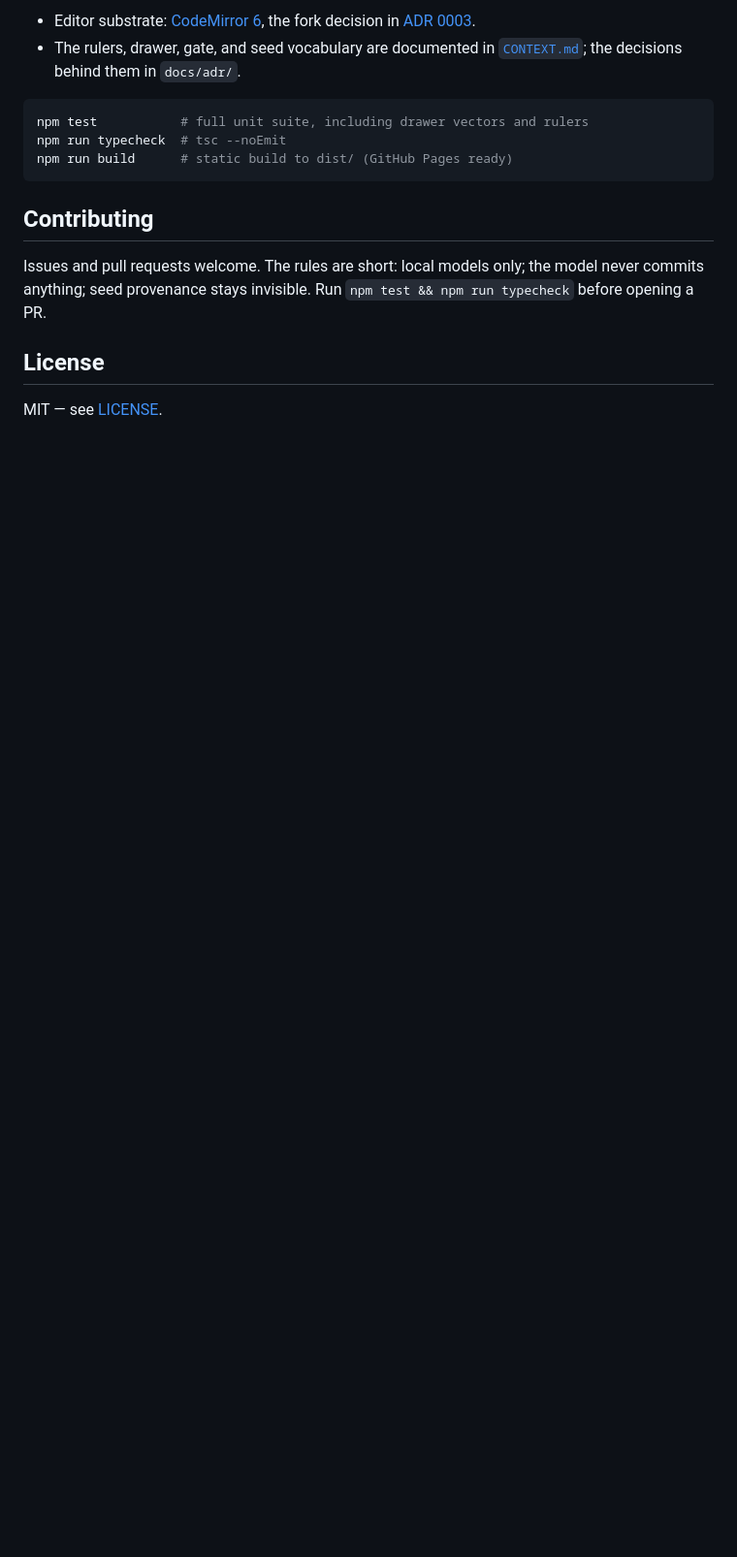
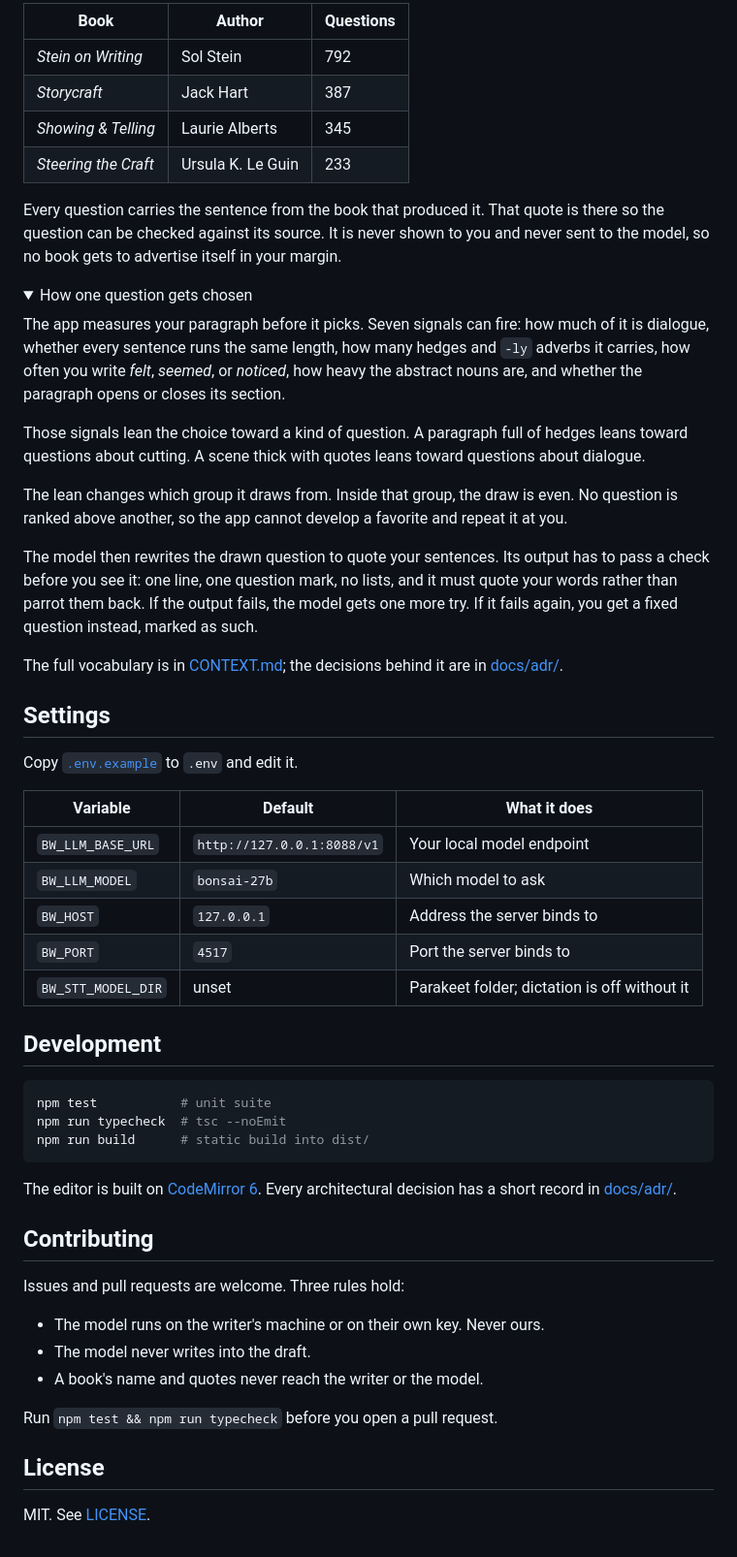
Before and after one commit to micahchoo/better-writer, a Markdown page: README.md, the part around the change printed below. Shown: that part at 97% size. Drawn GitHub-style; folded sections open; blank space fills up the shorter version.

````diff
--- a/README.md
+++ b/README.md
@@ -77,21 +88,60 @@ Configuration lives in environment variables (`BW_LLM_BASE_URL`,
 
-- Editor substrate: [CodeMirror 6](docs/adr/0008-cm6-editor-substrate.md), the
-  fork decision in [ADR 0003](docs/adr/0003-buffertab-fork-storage-and-cm6-seam.md).
-- The rulers, drawer, gate, and seed vocabulary are documented in
-  [`CONTEXT.md`](CONTEXT.md); the decisions behind them in `docs/adr/`.
+| Book | Author | Questions |
+|---|---|---|
+| *Stein on Writing* | Sol Stein | 792 |
+| *Storycraft* | Jack Hart | 387 |
+| *Showing & Telling* | Laurie Alberts | 345 |
+| *Steering the Craft* | Ursula K. Le Guin | 233 |
+
+Every question carries the sentence from the book that produced it. That quote is there so the question can be checked against its source. It is never shown to you and never sent to the model, so no book gets to advertise itself in your margin.
+
+<details>
+<summary>How one question gets chosen</summary>
+
+The app measures your paragraph before it picks. Seven signals can fire: how much of it is dialogue, whether every sentence runs the same length, how many hedges and `-ly` adverbs it carries, how often you write *felt*, *seemed*, or *noticed*, how heavy the abstract nouns are, and whether the paragraph opens or closes its section.
+
+Those signals lean the choice toward a kind of question. A paragraph full of hedges leans toward questions about cutting. A scene thick with quotes leans toward questions about dialogue.
+
+The lean changes which group it draws from. Inside that group, the draw is even. No question is ranked above another, so the app cannot develop a favorite and repeat it at you.
+
+The model then rewrites the drawn question to quote your sentences. Its output has to pass a check before you see it: one line, one question mark, no lists, and it must quote your words rather than parrot them back. If the output fails, the model gets one more try. If it fails again, you get a fixed question instead, marked as such.
+
+The full vocabulary is in [CONTEXT.md](CONTEXT.md); the decisions behind it are in [docs/adr/](docs/adr/).
+
+</details>
+
+## Settings
+
+Copy [`.env.example`](.env.example) to `.env` and edit it.
+
+| Variable | Default | What it does |
+|---|---|---|
+| `BW_LLM_BASE_URL` | `http://127.0.0.1:8088/v1` | Your local model endpoint |
+| `BW_LLM_MODEL` | `bonsai-27b` | Which model to ask |
+| `BW_HOST` | `127.0.0.1` | Address the server binds to |
+| `BW_PORT` | `4517` | Port the server binds to |
+| `BW_STT_MODEL_DIR` | unset | Parakeet folder; dictation is off without it |
+
+## Development
 
 ```bash
-npm test           # full unit suite, including drawer vectors and rulers
+npm test           # unit suite
 npm run typecheck  # tsc --noEmit
-npm run build      # static build to dist/ (GitHub Pages ready)
+npm run build      # static build into dist/
 ```
+
+The editor is built on [CodeMirror 6](docs/adr/0008-cm6-editor-substrate.md). Every architectural decision has a short record in [docs/adr/](docs/adr/).
 
 ## Contributing
 
-Issues and pull requests welcome. The rules are short: local models only; the
-model never commits anything; seed provenance stays invisible. Run
-`npm test && npm run typecheck` before opening a PR.
+Issues and pull requests are welcome. Three rules hold:
+
+- The model runs on the writer's machine or on their own key. Never ours.
+- The model never writes into the draft.
+- A book's name and quotes never reach the writer or the model.
+
+Run `npm test && npm run typecheck` before you open a pull request.
 
 ## License
 
-MIT — see [LICENSE](LICENSE).
+MIT. See [LICENSE](LICENSE).
````
Also changed, not shown: other parts of README.md (+58 -47 lines), docs/assets/editor-dark.png (added), docs/assets/editor-light.png (added), docs/assets/editor.png (deleted), docs/assets/sweep.gif.
